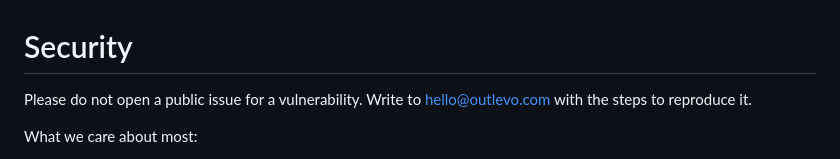
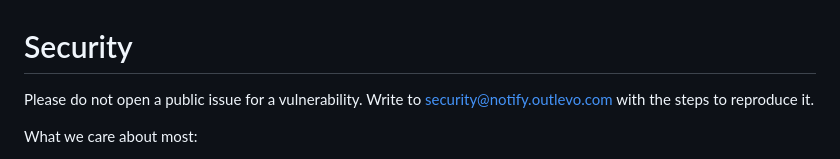
Before and after one commit to 1766663/outlevo-community, a Markdown page: SECURITY.md, the part around the change. GitHub-like rendering.

```diff
--- a/SECURITY.md
+++ b/SECURITY.md
@@ -1,6 +1,6 @@
 # Security
 
-Please do not open a public issue for a vulnerability. Write to hello@outlevo.com with the steps to reproduce it.
+Please do not open a public issue for a vulnerability. Write to security@notify.outlevo.com with the steps to reproduce it.
 
 What we care about most:
 
```
Also changed, not shown: .github/ISSUE_TEMPLATE/bug_report.md (added, +21 -0 lines), .github/ISSUE_TEMPLATE/feature_request.md (added, +13 -0 lines), .github/PULL_REQUEST_TEMPLATE.md (added, +14 -0 lines), AGENTS.md (added, +11 -0 lines), CHANGELOG.md (added, +24 -0 lines), README.md (+66 -31 lines), .github/assets/social-preview.png (added), 8 other files.
